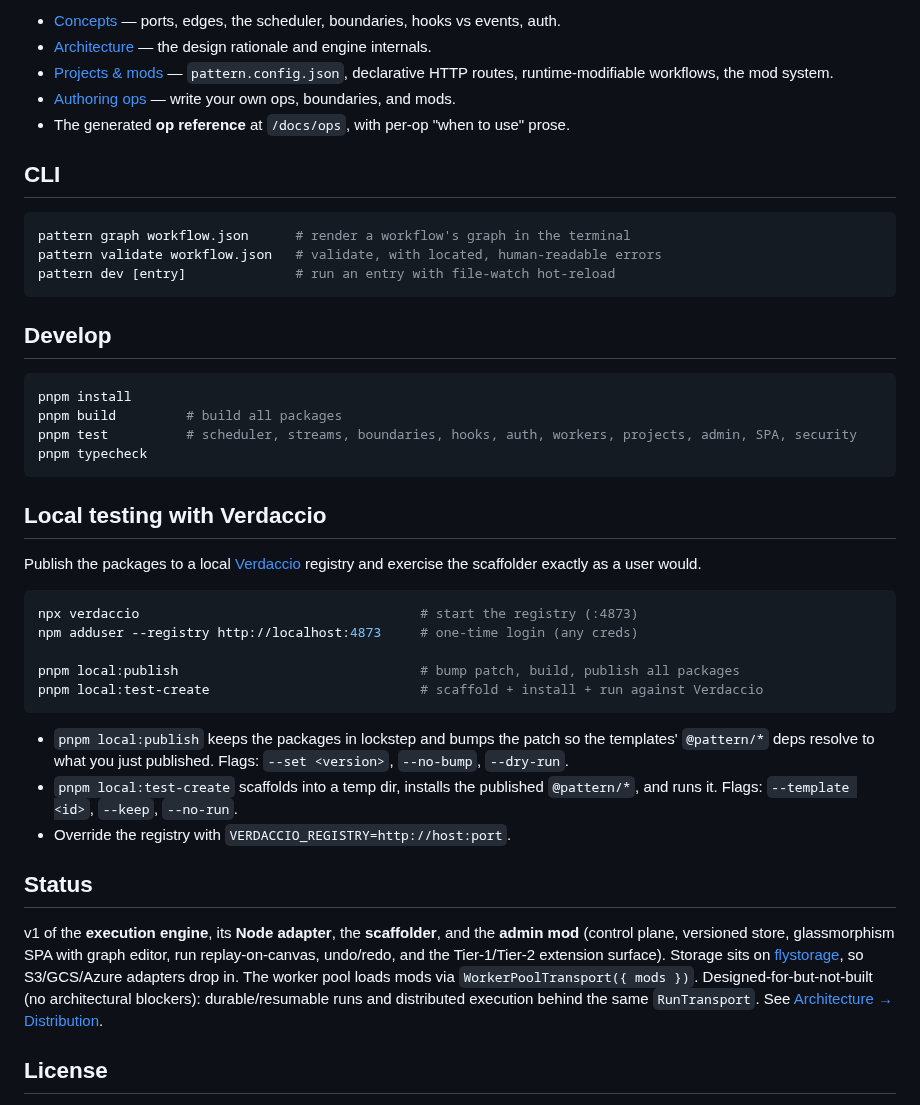
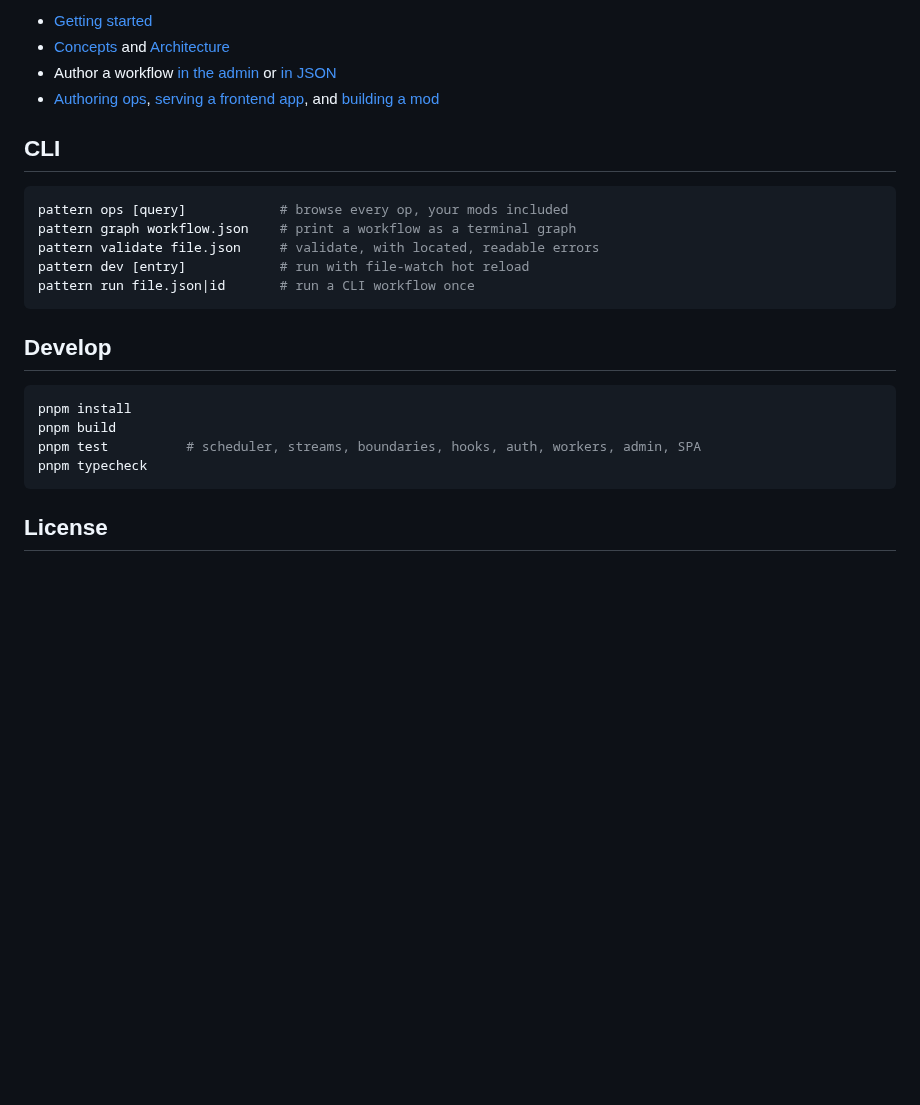
Before and after one commit to makkr-studio/pattern, a Markdown page: README.md, the part around one of its changes. Rendered like a GitHub page; blank space fills up the shorter version.

````diff
--- a/README.md
+++ b/README.md
@@ -112,57 +137,27 @@ all for agent readers. The source markdown lives in
 
-- [Concepts](./packages/mod-docs/docs/concepts.md) — ports, edges, the scheduler, boundaries, hooks vs events, auth.
-- [Architecture](./packages/mod-docs/docs/architecture.md) — the design rationale and engine internals.
-- [Projects & mods](./packages/mod-docs/docs/guides/projects-and-mods.md) — `pattern.config.json`, declarative HTTP routes, runtime-modifiable workflows, the mod system.
-- [Authoring ops](./packages/mod-docs/docs/guides/authoring-ops.md) — write your own ops, boundaries, and mods.
-- The generated **op reference** at `/docs/ops`, with per-op "when to use" prose.
+- [Getting started](packages/mod-docs/docs/getting-started.md)
+- [Concepts](packages/mod-docs/docs/concepts.md) and [Architecture](packages/mod-docs/docs/architecture.md)
+- Author a workflow [in the admin](packages/mod-docs/docs/guides/workflow-in-the-admin.md) or [in JSON](packages/mod-docs/docs/guides/workflow-in-json.md)
+- [Authoring ops](packages/mod-docs/docs/guides/authoring-ops.md), [serving a frontend app](packages/mod-docs/docs/guides/frontend-app-with-workflows.md), and [building a mod](packages/mod-docs/docs/guides/creating-a-mod.md)
 
 ## CLI
 
 ```bash
-pattern graph workflow.json      # render a workflow's graph in the terminal
-pattern validate workflow.json   # validate, with located, human-readable errors
-pattern dev [entry]              # run an entry with file-watch hot-reload
+pattern ops [query]            # browse every op, your mods included
+pattern graph workflow.json    # print a workflow as a terminal graph
+pattern validate file.json     # validate, with located, readable errors
+pattern dev [entry]            # run with file-watch hot reload
+pattern run file.json|id       # run a CLI workflow once
 ```
 
 ## Develop
 
 ```bash
 pnpm install
-pnpm build         # build all packages
-pnpm test          # scheduler, streams, boundaries, hooks, auth, workers, projects, admin, SPA, security
+pnpm build
+pnpm test          # scheduler, streams, boundaries, hooks, auth, workers, admin, SPA
 pnpm typecheck
 ```
 
-## Local testing with Verdaccio
-
-Publish the packages to a local [Verdaccio](https://verdaccio.org) registry and
-exercise the scaffolder exactly as a user would.
-
-```bash
-npx verdaccio                                    # start the registry (:4873)
-npm adduser --registry http://localhost:4873     # one-time login (any creds)
-
-pnpm local:publish                               # bump patch, build, publish all packages
-pnpm local:test-create                           # scaffold + install + run against Verdaccio
-```
-
-- `pnpm local:publish` keeps the packages in lockstep and bumps the patch so the
-  templates' `@pattern/*` deps resolve to what you just published.
-  Flags: `--set <version>`, `--no-bump`, `--dry-run`.
-- `pnpm local:test-create` scaffolds into a temp dir, installs the published
-  `@pattern/*`, and runs it. Flags: `--template <id>`, `--keep`, `--no-run`.
-- Override the registry with `VERDACCIO_REGISTRY=http://host:port`.
-
-## Status
-
-v1 of the **execution engine**, its **Node adapter**, the **scaffolder**, and the
-**admin mod** (control plane, versioned store, glassmorphism SPA with graph
-editor, run replay-on-canvas, undo/redo, and the Tier-1/Tier-2 extension
-surface). Storage sits on [flystorage](https://flystorage.dev), so S3/GCS/Azure
-adapters drop in. The worker pool loads mods via `WorkerPoolTransport({ mods })`.
-Designed-for-but-not-built (no architectural blockers): durable/resumable runs
-and distributed execution behind the same `RunTransport`. See
-[Architecture → Distribution](./packages/mod-docs/docs/architecture.md).
-
 ## License
 
````
Also changed, not shown: other parts of README.md (+108 -83 lines), assets/screenshots/chat.jpg (added), assets/screenshots/editor.jpg (added), assets/screenshots/ops.jpg (added), 5 other files.
